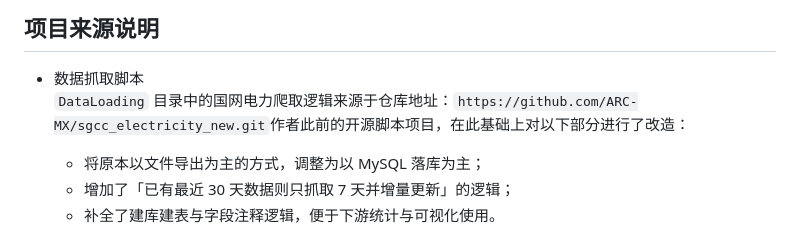
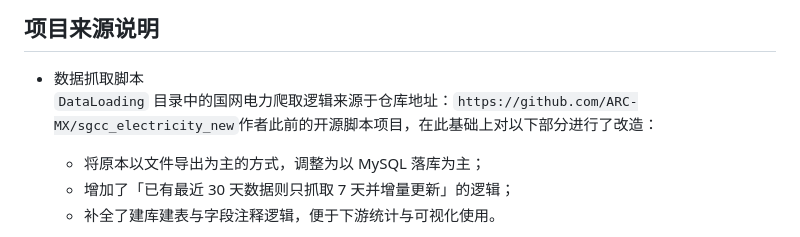
Before and after one commit to 0729HX/sgcc_electricity_dashboard_service, a Markdown page: README.md, the part around the change. Rendered like a GitHub page.

```diff
--- a/README.md
+++ b/README.md
@@ -10,7 +10,7 @@
 ## 项目来源说明
 
 - 数据抓取脚本
-  `DataLoading` 目录中的国网电力爬取逻辑来源于仓库地址：`https://github.com/ARC-MX/sgcc_electricity_new.git`作者此前的开源脚本项目，在此基础上对以下部分进行了改造：
+  `DataLoading` 目录中的国网电力爬取逻辑来源于仓库地址：`https://github.com/ARC-MX/sgcc_electricity_new`作者此前的开源脚本项目，在此基础上对以下部分进行了改造：
   - 将原本以文件导出为主的方式，调整为以 MySQL 落库为主；
   - 增加了「已有最近 30 天数据则只抓取 7 天并增量更新」的逻辑；
   - 补全了建库建表与字段注释逻辑，便于下游统计与可视化使用。
```
